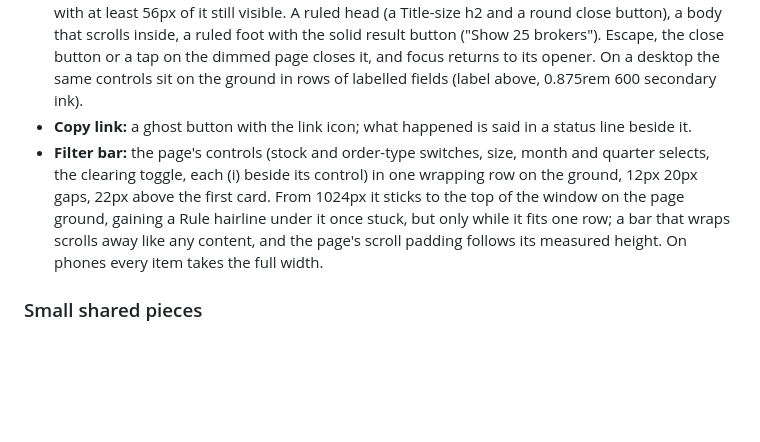
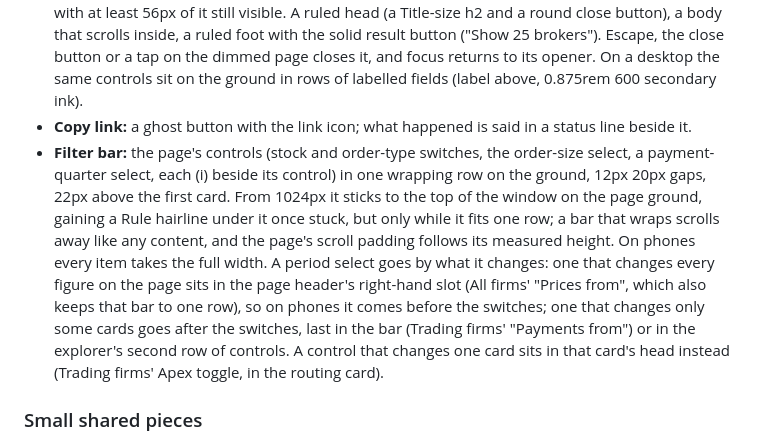
Before and after one commit to yens5757/order-flow-watch, a Markdown page: DESIGN.md, the part around the change. Rendered like a GitHub page; blank space fills up the shorter version.

Commit message:
Placement: All firms and Trading firms: where a period select sits, recorded as one rule in DESIGN.md
Co-Authored-By: Claude Opus 5.5 <noreply@anthropic.com>

```diff
--- a/DESIGN.md
+++ b/DESIGN.md
@@ -439,7 +439,7 @@ Everywhere else the shared (i) sits beside a heading or a term, never inside a h
 - **Filter chips (explorer):** checkboxes drawn as 44px pills. Shown: Soft Teal fill, Deep Teal text, a 2px teal edge and a check icon. Hidden: Card White, ink text, a 2px Mark Grey edge, no icon. The ring sits on the pill.
 - **Bottom sheet (explorer, below 1024px):** a native modal dialog from the bottom edge: Card White, 20px top corners, Pop, the page dimmed behind it (rgb(16 40 34 / .42); dark rgb(0 0 0 / .6)) with at least 56px of it still visible. A ruled head (a Title-size h2 and a round close button), a body that scrolls inside, a ruled foot with the solid result button ("Show 25 brokers"). Escape, the close button or a tap on the dimmed page closes it, and focus returns to its opener. On a desktop the same controls sit on the ground in rows of labelled fields (label above, 0.875rem 600 secondary ink).
 - **Copy link:** a ghost button with the link icon; what happened is said in a status line beside it.
-- **Filter bar:** the page's controls (stock and order-type switches, size, month and quarter selects, the clearing toggle, each (i) beside its control) in one wrapping row on the ground, 12px 20px gaps, 22px above the first card. From 1024px it sticks to the top of the window on the page ground, gaining a Rule hairline under it once stuck, but only while it fits one row; a bar that wraps scrolls away like any content, and the page's scroll padding follows its measured height. On phones every item takes the full width.
+- **Filter bar:** the page's controls (stock and order-type switches, the order-size select, a payment-quarter select, each (i) beside its control) in one wrapping row on the ground, 12px 20px gaps, 22px above the first card. From 1024px it sticks to the top of the window on the page ground, gaining a Rule hairline under it once stuck, but only while it fits one row; a bar that wraps scrolls away like any content, and the page's scroll padding follows its measured height. On phones every item takes the full width. A period select goes by what it changes: one that changes every figure on the page sits in the page header's right-hand slot (All firms' "Prices from", which also keeps that bar to one row), so on phones it comes before the switches; one that changes only some cards goes after the switches, last in the bar (Trading firms' "Payments from") or in the explorer's second row of controls. A control that changes one card sits in that card's head instead (Trading firms' Apex toggle, in the routing card).
 
 ### Small shared pieces
 - **Status chip:** a word with a line icon (check, cross or dash in secondary ink) on a Raised Tint pill, label size 600 ink, 3px 12px 3px 8px. The word carries the meaning; the chip is never coloured by it.
```
Also changed, not shown: .impeccable/surfaces/web-src-pages-allfirms-tsx.md (+1 -1 lines), .impeccable/surfaces/web-src-pages-marketmakers-tsx.md (+1 -1 lines).
